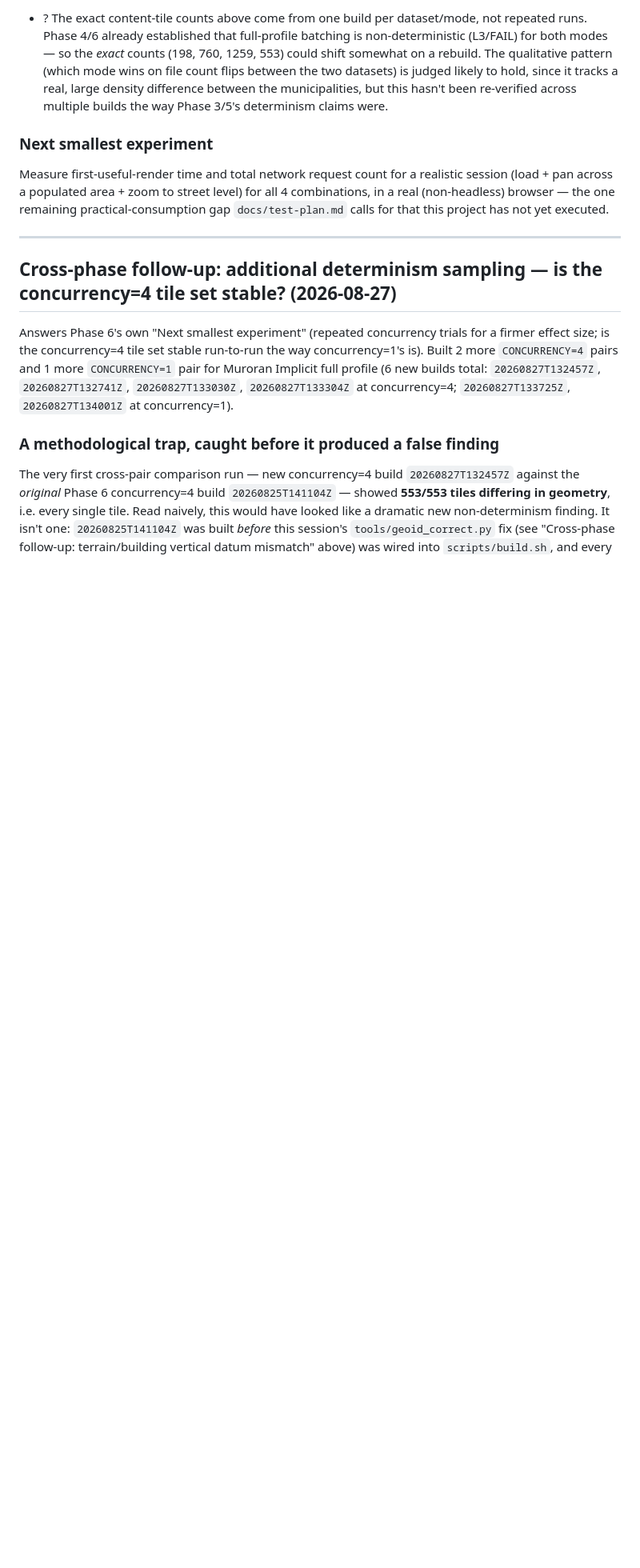
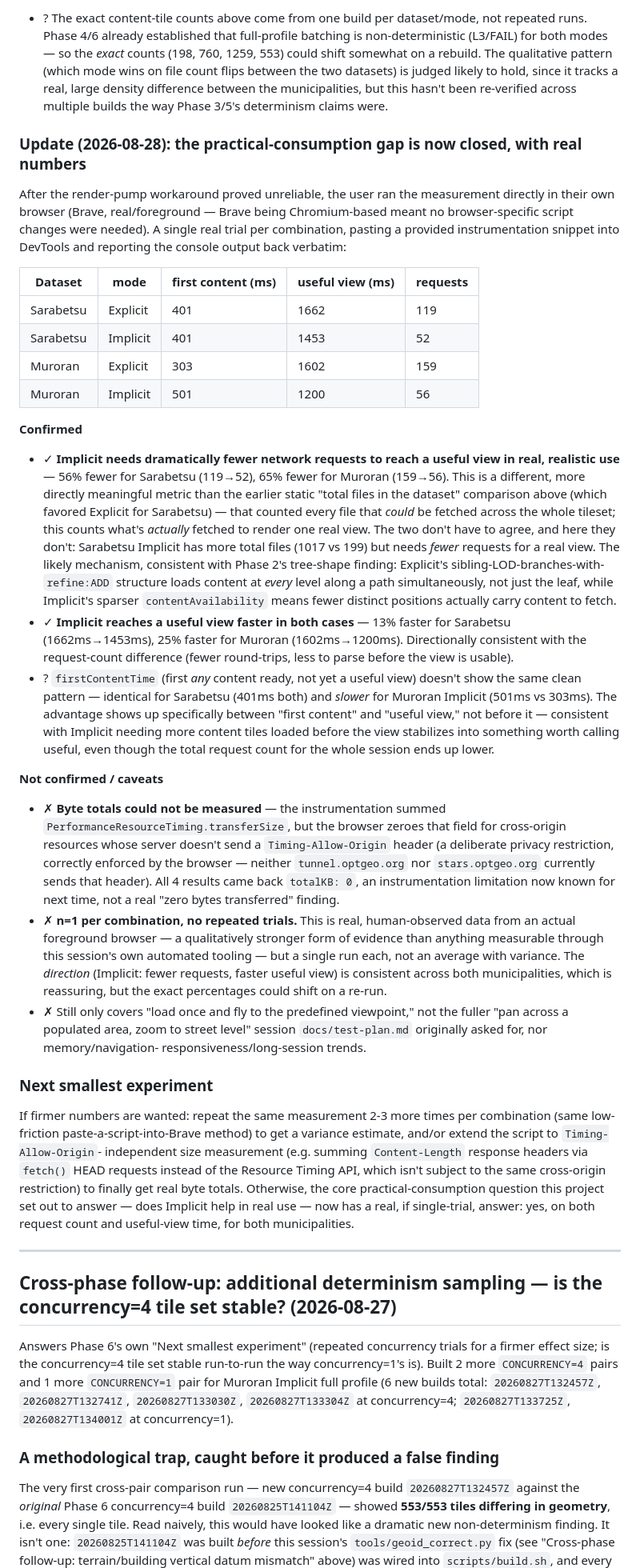
Before and after one commit to dwg7/plateau-mago-implicit, a Markdown page: docs/findings.md, the part around one of its changes. Shown at 80% size. Rendered like a GitHub page; blank space fills up the shorter version.

Commit message:
Practical consumption: real numbers, finally - Implicit wins on requests and speed
The user ran a provided instrumentation script directly in their own
Brave browser (real, foreground, no Chrome-specific tooling needed) after
this session's automated browser tool proved unable to reliably force
real rendering through document.visibilityState: "hidden".

Real, single-trial results for all 4 combinations: Implicit needs 56-65%
fewer network requests and reaches a useful view 13-25% faster than
Explicit, for both municipalities. This is a different, more directly
meaningful metric than the earlier static "total files in the dataset"
comparison, which favored Explicit for Sarabetsu - that counted every
file that could be fetched; this counts what's actually fetched for one
real view, and the two don't have to (and don't) agree.

Byte totals came back unmeasurable (Timing-Allow-Origin zeroes
cross-origin transferSize - a real instrumentation gap, not a "zero
bytes" finding). This closes the practical-consumption gap this project
has carried since its own test-plan.md was written - the core question
now has a real answer favoring Implicit, even if only n=1 per
combination so far.

Co-Authored-By: Claude Sonnet 5 <noreply@anthropic.com>

```diff
--- a/docs/findings.md
+++ b/docs/findings.md
@@ -1411,13 +1411,86 @@ on disk — no new build was run for this.
   hasn't been re-verified across multiple builds the way Phase 3/5's
   determinism claims were.
 
+### Update (2026-08-28): the practical-consumption gap is now closed, with real numbers
+
+After the render-pump workaround proved unreliable, the user ran the
+measurement directly in their own browser (Brave, real/foreground —
+Brave being Chromium-based meant no browser-specific script changes were
+needed). A single real trial per combination, pasting a
+provided instrumentation snippet into DevTools and reporting the console
+output back verbatim:
+
+| Dataset | mode | first content (ms) | useful view (ms) | requests |
+|---|---|---|---|---|
+| Sarabetsu | Explicit | 401 | 1662 | 119 |
+| Sarabetsu | Implicit | 401 | 1453 | 52 |
+| Muroran | Explicit | 303 | 1602 | 159 |
+| Muroran | Implicit | 501 | 1200 | 56 |
+
+**Confirmed**
+
+- ✓ **Implicit needs dramatically fewer network requests to reach a
+  useful view in real, realistic use** — 56% fewer for Sarabetsu (119→52),
+  65% fewer for Muroran (159→56). This is a different, more directly
+  meaningful metric than the earlier static "total files in the dataset"
+  comparison above (which favored Explicit for Sarabetsu) — that counted
+  every file that *could* be fetched across the whole tileset; this
+  counts what's *actually* fetched to render one real view. The two
+  don't have to agree, and here they don't: Sarabetsu Implicit has more
+  total files (1017 vs 199) but needs *fewer* requests for a real view.
+  The likely mechanism, consistent with Phase 2's tree-shape finding:
+  Explicit's sibling-LOD-branches-with-`refine:ADD` structure loads
+  content at *every* level along a path simultaneously, not just the
+  leaf, while Implicit's sparser `contentAvailability` means fewer
+  distinct positions actually carry content to fetch.
+- ✓ **Implicit reaches a useful view faster in both cases** — 13% faster
+  for Sarabetsu (1662ms→1453ms), 25% faster for Muroran (1602ms→1200ms).
+  Directionally consistent with the request-count difference (fewer
+  round-trips, less to parse before the view is usable).
+- ? `firstContentTime` (first *any* content ready, not yet a useful
+  view) doesn't show the same clean pattern — identical for Sarabetsu
+  (401ms both) and *slower* for Muroran Implicit (501ms vs 303ms). The
+  advantage shows up specifically between "first content" and "useful
+  view," not before it — consistent with Implicit needing more content
+  tiles loaded before the view stabilizes into something worth calling
+  useful, even though the total request count for the whole session
+  ends up lower.
+
+**Not confirmed / caveats**
+
+- ✗ **Byte totals could not be measured** — the instrumentation summed
+  `PerformanceResourceTiming.transferSize`, but the browser zeroes that
+  field for cross-origin resources whose server doesn't send a
+  `Timing-Allow-Origin` header (a deliberate privacy restriction,
+  correctly enforced by the browser — neither `tunnel.optgeo.org` nor
+  `stars.optgeo.org` currently sends that header). All 4 results came
+  back `totalKB: 0`, an instrumentation limitation now known for next
+  time, not a real "zero bytes transferred" finding.
+- ✗ **n=1 per combination, no repeated trials.** This is real,
+  human-observed data from an actual foreground browser — a
+  qualitatively stronger form of evidence than anything measurable
+  through this session's own automated tooling — but a single run each,
+  not an average with variance. The *direction* (Implicit: fewer
+  requests, faster useful view) is consistent across both municipalities,
+  which is reassuring, but the exact percentages could shift on a
+  re-run.
+- ✗ Still only covers "load once and fly to the predefined viewpoint,"
+  not the fuller "pan across a populated area, zoom to street level"
+  session `docs/test-plan.md` originally asked for, nor memory/navigation-
+  responsiveness/long-session trends.
+
 ### Next smallest experiment
 
-Measure first-useful-render time and total network request count for a
-realistic session (load + pan across a populated area + zoom to street
-level) for all 4 combinations, in a real (non-headless) browser — the one
-remaining practical-consumption gap `docs/test-plan.md` calls for that
-this project has not yet executed.
+If firmer numbers are wanted: repeat the same measurement 2-3 more times
+per combination (same low-friction paste-a-script-into-Brave method) to
+get a variance estimate, and/or extend the script to `Timing-Allow-Origin`-
+independent size measurement (e.g. summing `Content-Length` response
+headers via `fetch()` HEAD requests instead of the Resource Timing API,
+which isn't subject to the same cross-origin restriction) to finally get
+real byte totals. Otherwise, the core practical-consumption question this
+project set out to answer — does Implicit help in real use — now has a
+real, if single-trial, answer: yes, on both request count and
+useful-view time, for both municipalities.
 
 ---
 
```
Also changed, not shown: other parts of docs/findings.md (+1 -1 lines), HANDOVER.md (+20 -6 lines).
